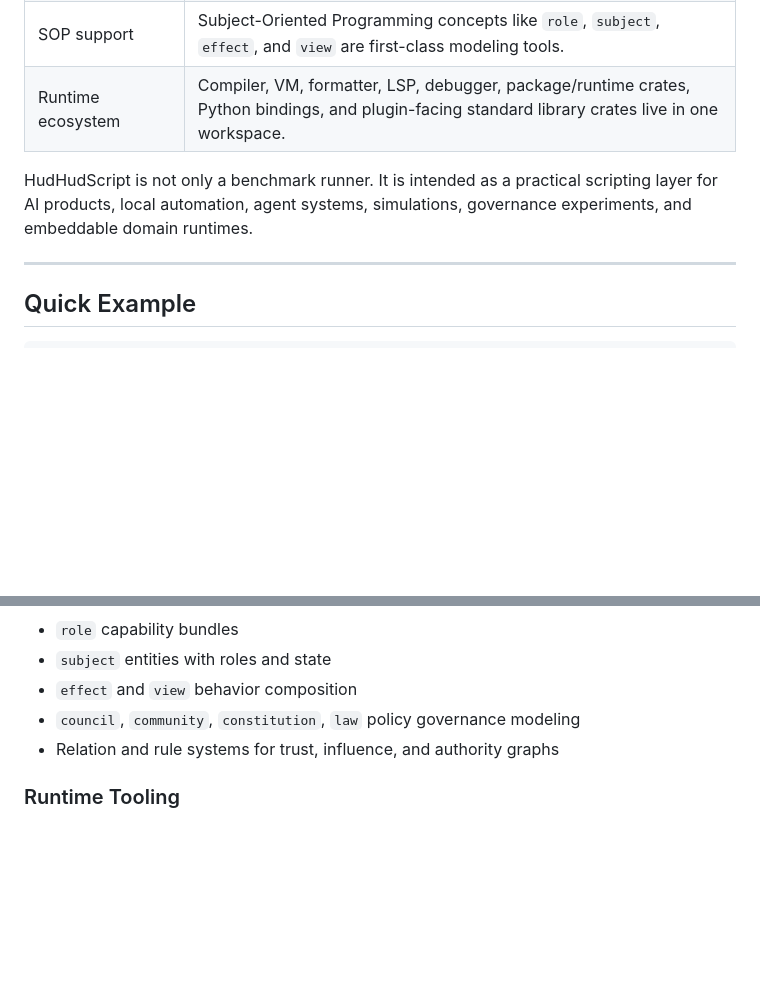
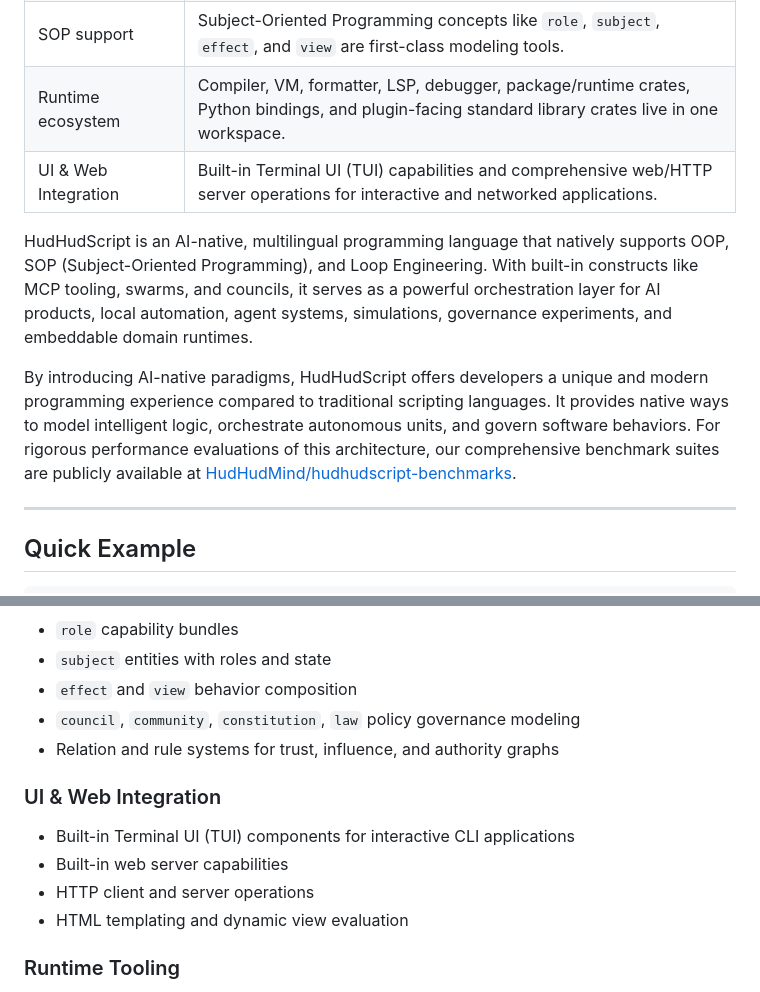
Before and after one commit to HudHudMind/hudhudscript, a Markdown page: README.md, 2 parts joined by grey strips. Rendered like a GitHub page; blank space fills up the shorter version.

Commit message:
docs(readme): sync features, AI-native paradigms, and TUI/Web support

```diff
--- a/README.md
+++ b/README.md
@@ -39,8 +39,11 @@ The goal is simple: let people model automation, AI systems, and authority flows
 | Governance primitives | `role`, `council`, `community`, `constitution`, and `law` express authority, policy, membership, and voting directly. |
 | SOP support | Subject-Oriented Programming concepts like `role`, `subject`, `effect`, and `view` are first-class modeling tools. |
 | Runtime ecosystem | Compiler, VM, formatter, LSP, debugger, package/runtime crates, Python bindings, and plugin-facing standard library crates live in one workspace. |
+| UI & Web Integration | Built-in Terminal UI (TUI) capabilities and comprehensive web/HTTP server operations for interactive and networked applications. |
 
-HudHudScript is not only a benchmark runner. It is intended as a practical scripting layer for AI products, local automation, agent systems, simulations, governance experiments, and embeddable domain runtimes.
+HudHudScript is an AI-native, multilingual programming language that natively supports OOP, SOP (Subject-Oriented Programming), and Loop Engineering. With built-in constructs like MCP tooling, swarms, and councils, it serves as a powerful orchestration layer for AI products, local automation, agent systems, simulations, governance experiments, and embeddable domain runtimes.
+
+By introducing AI-native paradigms, HudHudScript offers developers a unique and modern programming experience compared to traditional scripting languages. It provides native ways to model intelligent logic, orchestrate autonomous units, and govern software behaviors. For rigorous performance evaluations of this architecture, our comprehensive benchmark suites are publicly available at [HudHudMind/hudhudscript-benchmarks](https://github.com/HudHudMind/hudhudscript-benchmarks).
 
 ---
 
@@ -231,6 +234,13 @@ hudhud --help
 - `council`, `community`, `constitution`, `law` policy governance modeling
 - Relation and rule systems for trust, influence, and authority graphs
 
+### UI & Web Integration
+
+- Built-in Terminal UI (TUI) components for interactive CLI applications
+- Built-in web server capabilities
+- HTTP client and server operations
+- HTML templating and dynamic view evaluation
+
 ### Runtime Tooling
 
 - Register-based bytecode VM
```
